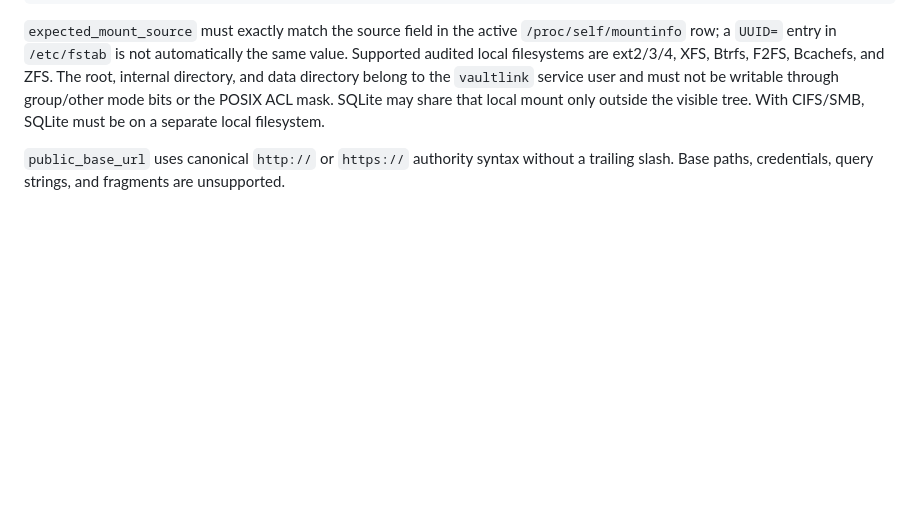
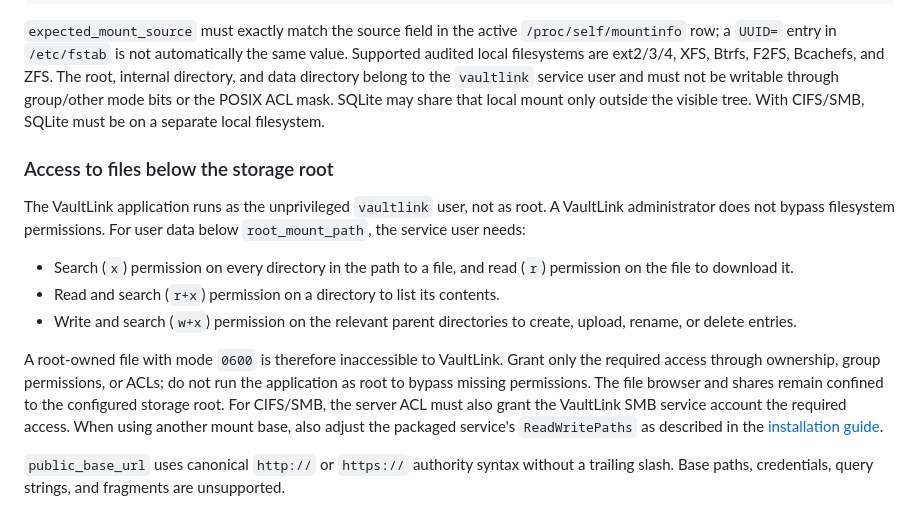
Before and after one commit to alexhaberl/VaultLink, a Markdown page: docs/CONFIGURATION.md, the part around the change. Drawn GitHub-style; blank space fills up the shorter version.

Commit message:
docs: clarify service user permissions for storage files (#235)

````diff
--- a/docs/CONFIGURATION.md
+++ b/docs/CONFIGURATION.md
@@ -54,6 +54,16 @@ expected_mount_source = "/dev/mapper/vaultlink"
 ```
 
 `expected_mount_source` must exactly match the source field in the active `/proc/self/mountinfo` row; a `UUID=` entry in `/etc/fstab` is not automatically the same value. Supported audited local filesystems are ext2/3/4, XFS, Btrfs, F2FS, Bcachefs, and ZFS. The root, internal directory, and data directory belong to the `vaultlink` service user and must not be writable through group/other mode bits or the POSIX ACL mask. SQLite may share that local mount only outside the visible tree. With CIFS/SMB, SQLite must be on a separate local filesystem.
+
+### Access to files below the storage root
+
+The VaultLink application runs as the unprivileged `vaultlink` user, not as root. A VaultLink administrator does not bypass filesystem permissions. For user data below `root_mount_path`, the service user needs:
+
+- Search (`x`) permission on every directory in the path to a file, and read (`r`) permission on the file to download it.
+- Read and search (`r+x`) permission on a directory to list its contents.
+- Write and search (`w+x`) permission on the relevant parent directories to create, upload, rename, or delete entries.
+
+A root-owned file with mode `0600` is therefore inaccessible to VaultLink. Grant only the required access through ownership, group permissions, or ACLs; do not run the application as root to bypass missing permissions. The file browser and shares remain confined to the configured storage root. For CIFS/SMB, the server ACL must also grant the VaultLink SMB service account the required access. When using another mount base, also adjust the packaged service's `ReadWritePaths` as described in the [installation guide](INSTALLATION.md#native-package-deployment).
 
 `public_base_url` uses canonical `http://` or `https://` authority syntax without a trailing slash. Base paths, credentials, query strings, and fragments are unsupported.
 
````
